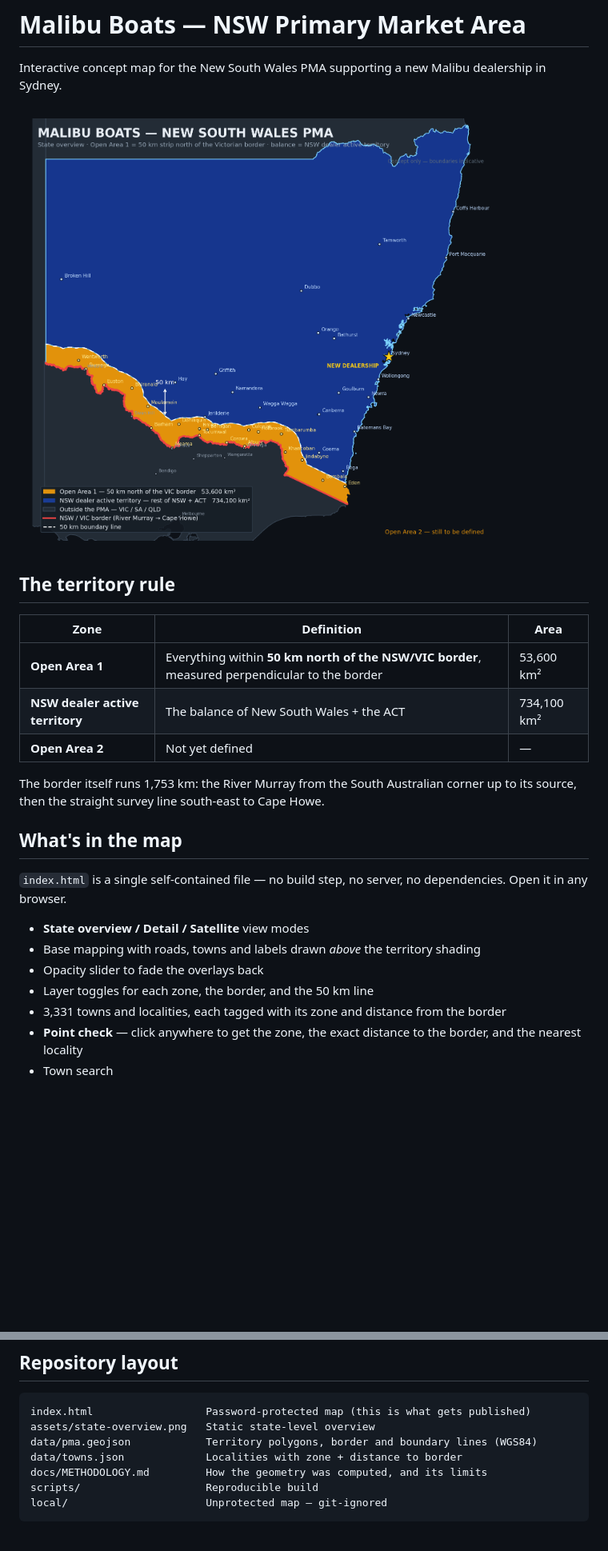
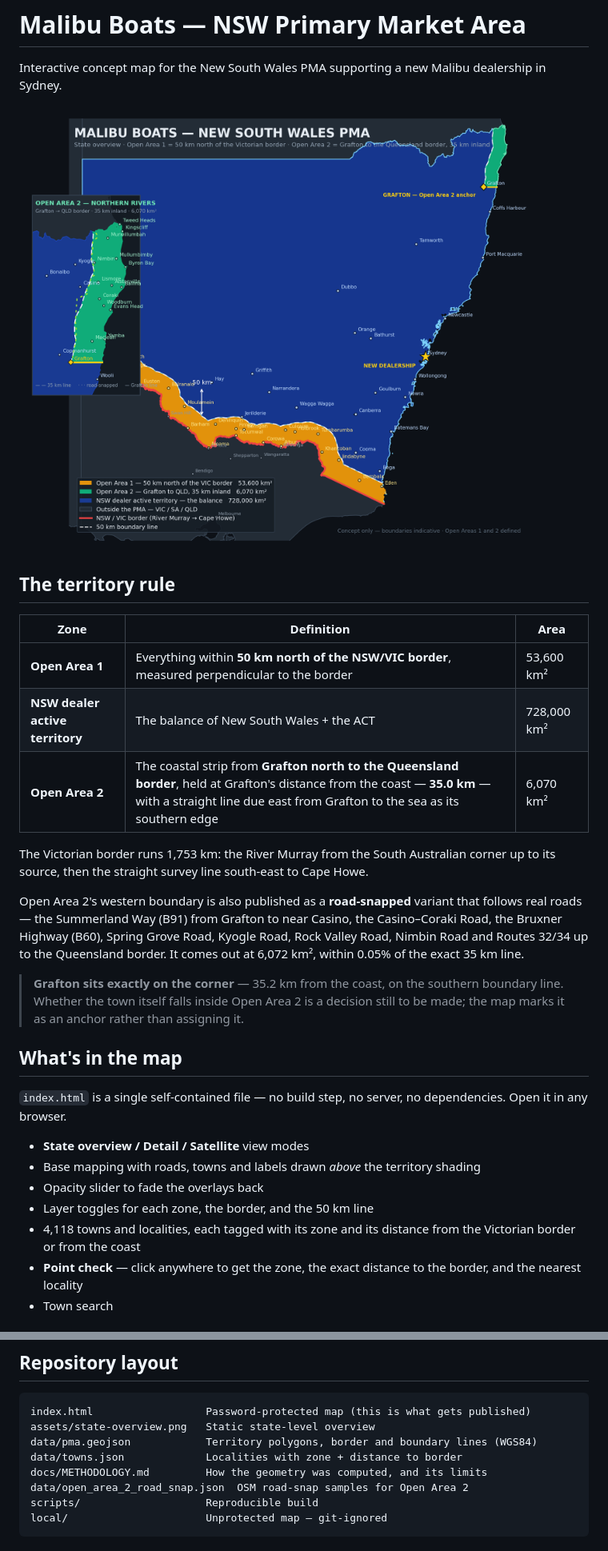
Before and after one commit to ThorryH/PMA_MalibuSydney, a Markdown page: README.md, 2 parts joined by grey strips. Shown at 80% size. Drawn GitHub-style; pictures changed too: assets/state-overview.png; blank space fills up the shorter version.

````diff
--- a/README.md
+++ b/README.md
@@ -10,11 +10,21 @@ dealership in Sydney.
 | Zone | Definition | Area |
 |---|---|---|
 | **Open Area 1** | Everything within **50 km north of the NSW/VIC border**, measured perpendicular to the border | 53,600 km² |
-| **NSW dealer active territory** | The balance of New South Wales + the ACT | 734,100 km² |
-| **Open Area 2** | Not yet defined | — |
+| **NSW dealer active territory** | The balance of New South Wales + the ACT | 728,000 km² |
+| **Open Area 2** | The coastal strip from **Grafton north to the Queensland border**, held at Grafton's distance from the coast — **35.0 km** — with a straight line due east from Grafton to the sea as its southern edge | 6,070 km² |
 
-The border itself runs 1,753 km: the River Murray from the South Australian
+The Victorian border runs 1,753 km: the River Murray from the South Australian
 corner up to its source, then the straight survey line south-east to Cape Howe.
+
+Open Area 2's western boundary is also published as a **road-snapped** variant that
+follows real roads — the Summerland Way (B91) from Grafton to near Casino, the
+Casino–Coraki Road, the Bruxner Highway (B60), Spring Grove Road, Kyogle Road,
+Rock Valley Road, Nimbin Road and Routes 32/34 up to the Queensland border.
+It comes out at 6,072 km², within 0.05% of the exact 35 km line.
+
+> **Grafton sits exactly on the corner** — 35.2 km from the coast, on the southern
+> boundary line. Whether the town itself falls inside Open Area 2 is a decision
+> still to be made; the map marks it as an anchor rather than assigning it.
 
 ## What's in the map
 
@@ -25,7 +35,7 @@ dependencies. Open it in any browser.
 - Base mapping with roads, towns and labels drawn *above* the territory shading
 - Opacity slider to fade the overlays back
 - Layer toggles for each zone, the border, and the 50 km line
-- 3,331 towns and localities, each tagged with its zone and distance from the border
+- 4,118 towns and localities, each tagged with its zone and its distance from the Victorian border or from the coast
 - **Point check** — click anywhere to get the zone, the exact distance to the border, and the nearest locality
 - Town search
 
@@ -62,6 +91,7 @@ assets/state-overview.png   Static state-level overview
 data/pma.geojson            Territory polygons, border and boundary lines (WGS84)
 data/towns.json             Localities with zone + distance to border
 docs/METHODOLOGY.md         How the geometry was computed, and its limits
+data/open_area_2_road_snap.json  OSM road-snap samples for Open Area 2
 scripts/                    Reproducible build
 local/                      Unprotected map — git-ignored
 ```
````
Also changed, not shown: other parts of README.md (+21 -1 lines), docs/METHODOLOGY.md (+70 -0 lines), 9 other files.
